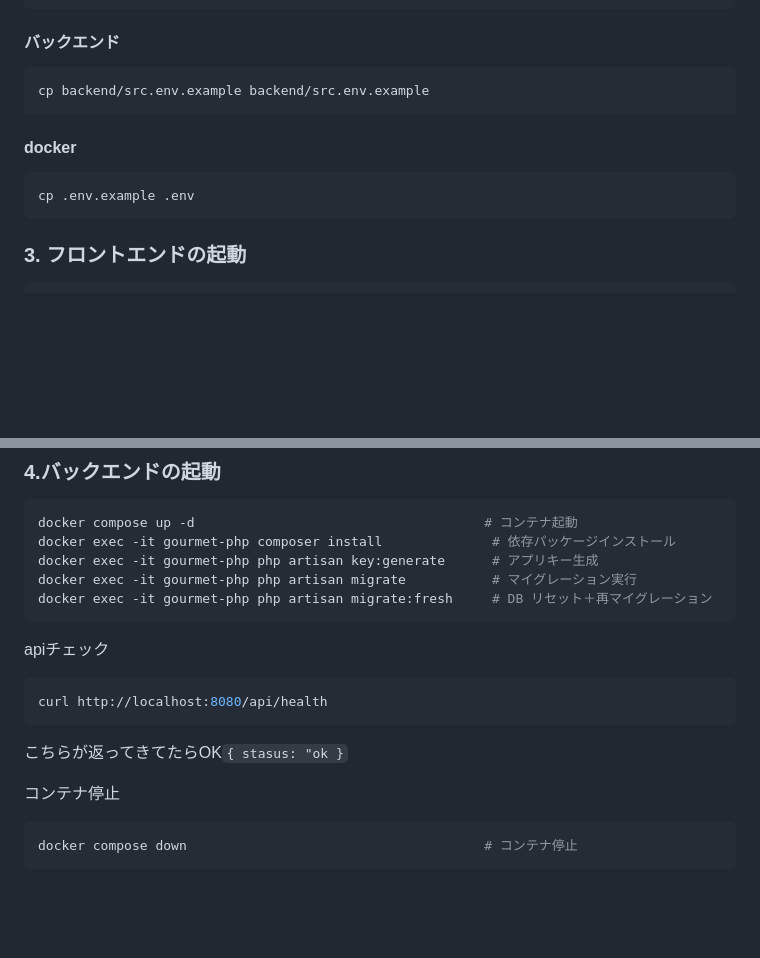
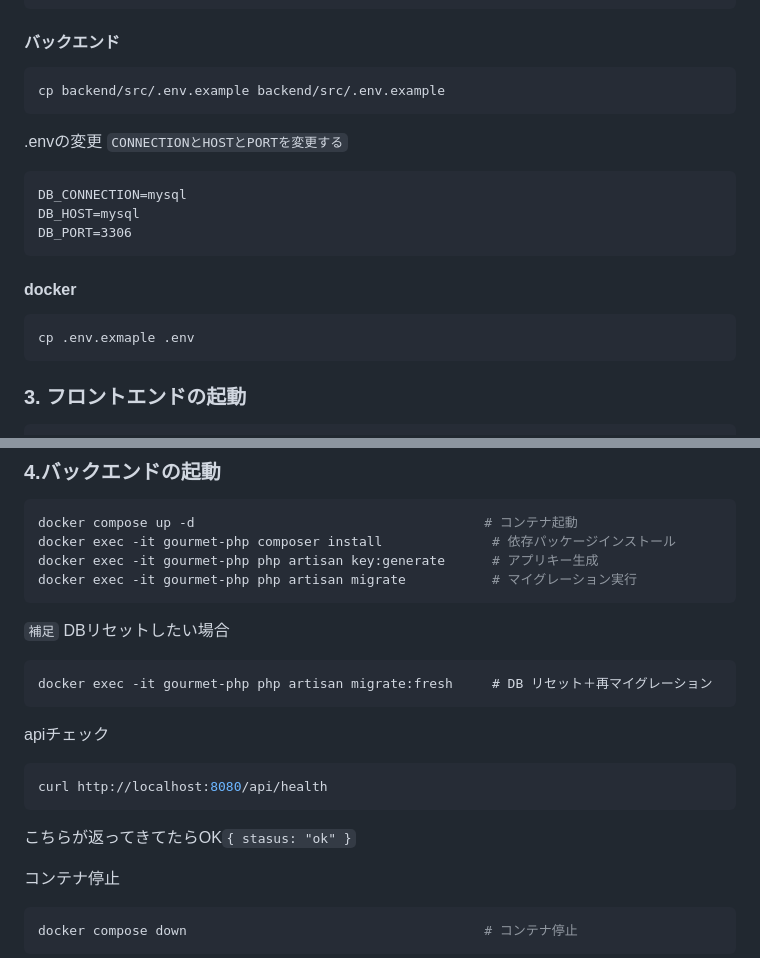
Before and after one commit to akito-arakawa/mogu-view, a Markdown page: README.md, 2 parts joined by grey strips. GitHub-like rendering; blank space fills up the shorter version.

Commit message:
refactor:READMEの修正 #95

````diff
--- a/README.md
+++ b/README.md
@@ -103,12 +103,19 @@ NEXT_PUBLIC_HOTPEPPER_API_KEY=your_api_key_here
 
 #### バックエンド
 ```bash
-cp backend/src.env.example backend/src.env.example
+cp backend/src/.env.example backend/src/.env.example
+```
+.envの変更
+`CONNECTIONとHOSTとPORTを変更する`
+```
+DB_CONNECTION=mysql
+DB_HOST=mysql
+DB_PORT=3306
 ```
 
 #### docker
 ```bash
-cp .env.example .env
+cp .env.exmaple .env
 ```
 
 ### 3. フロントエンドの起動
@@ -128,13 +135,17 @@ docker compose up -d                                     # コンテナ起動
 docker exec -it gourmet-php composer install              # 依存パッケージインストール
 docker exec -it gourmet-php php artisan key:generate      # アプリキー生成
 docker exec -it gourmet-php php artisan migrate           # マイグレーション実行
+```
+`補足`
+DBリセットしたい場合
+```
 docker exec -it gourmet-php php artisan migrate:fresh     # DB リセット＋再マイグレーション
 ```
 apiチェック
 ```bash
 curl http://localhost:8080/api/health
 ```
-こちらが返ってきてたらOK`{ stasus: "ok }`
+こちらが返ってきてたらOK`{ stasus: "ok" }`
 
 コンテナ停止
 ```bash
````
